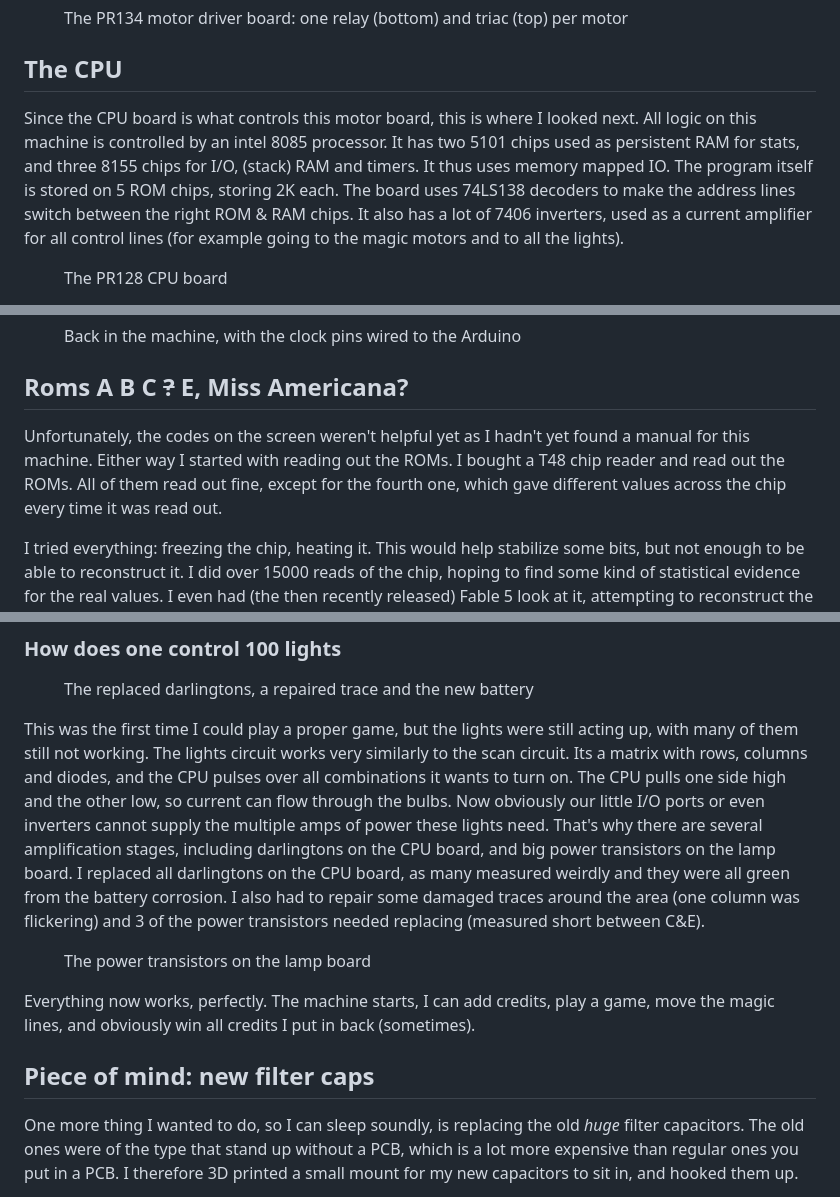
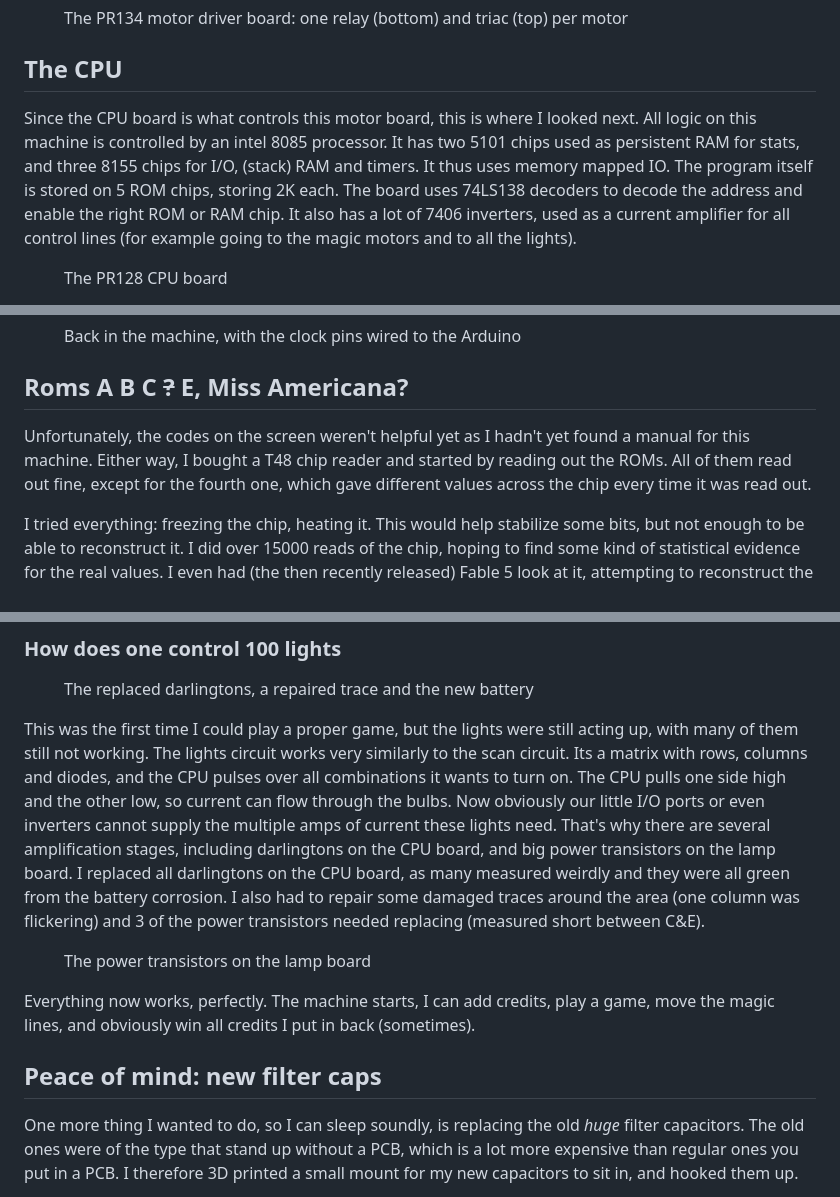
Before and after one commit to Yendric/blog, a Markdown page: content/_posts/repairing-1980s-bingo-pinball.md, 3 parts joined by grey strips. Rendered like a GitHub page.

Commit message:
fix: correct inaccuracies in bingo post

```diff
--- a/content/_posts/repairing-1980s-bingo-pinball.md
+++ b/content/_posts/repairing-1980s-bingo-pinball.md
@@ -37,7 +37,7 @@ The PR134 motor driver board: one relay (bottom) and triac (top) per motor
 <FileDownload src="/assets/img/pr134_schem.png" lang="png" />
 
 ## The CPU
-Since the CPU board is what controls this motor board, this is where I looked next. All logic on this machine is controlled by an intel 8085 processor. It has two 5101 chips used as persistent RAM for stats, and three 8155 chips for I/O, (stack) RAM and timers. It thus uses memory mapped IO. The program itself is stored on 5 ROM chips, storing 2K each. The board uses 74LS138 decoders to make the address lines switch between the right ROM & RAM chips. It also has a lot of 7406 inverters, used as a current amplifier for all control lines (for example going to the magic motors and to all the lights).
+Since the CPU board is what controls this motor board, this is where I looked next. All logic on this machine is controlled by an intel 8085 processor. It has two 5101 chips used as persistent RAM for stats, and three 8155 chips for I/O, (stack) RAM and timers. It thus uses memory mapped IO. The program itself is stored on 5 ROM chips, storing 2K each. The board uses 74LS138 decoders to decode the address and enable the right ROM or RAM chip. It also has a lot of 7406 inverters, used as a current amplifier for all control lines (for example going to the magic motors and to all the lights).
 
 <FileDownload src="/assets/files/cpu_schem.zip" lang="zip" />
 
@@ -77,7 +77,7 @@ Back in the machine, with the clock pins wired to the Arduino
 </Figure>
 
 ## Roms A B C ~~?~~ E, Miss Americana?
-Unfortunately, the codes on the screen weren't helpful yet as I hadn't yet found a manual for this machine. Either way I started with reading out the ROMs. I bought a T48 chip reader and read out the ROMs. All of them read out fine, except for the fourth one, which gave different values across the chip every time it was read out.
+Unfortunately, the codes on the screen weren't helpful yet as I hadn't yet found a manual for this machine. Either way, I bought a T48 chip reader and started by reading out the ROMs. All of them read out fine, except for the fourth one, which gave different values across the chip every time it was read out.
 
 I tried everything: freezing the chip, heating it. This would help stabilize some bits, but not enough to be able to reconstruct it. I did over 15000 reads of the chip, hoping to find some kind of statistical evidence for the real values. I even had (the then recently released) Fable 5 look at it, attempting to reconstruct the binary from the statistics and possible legal assembly instructions. It came up with something it was 90% confident in, but ended up being completely wrong.
 
@@ -137,7 +137,7 @@ Turning on the machine also showed some lights, but then I suddenly heard a loud
 The replaced darlingtons, a repaired trace and the new battery
 </Figure>
 
-This was the first time I could play a proper game, but the lights were still acting up, with many of them still not working. The lights circuit works very similarly to the scan circuit. Its a matrix with rows, columns and diodes, and the CPU pulses over all combinations it wants to turn on. The CPU pulls one side high and the other low, so current can flow through the bulbs. Now obviously our little I/O ports or even inverters cannot supply the multiple amps of power these lights need. That's why there are several amplification stages, including darlingtons on the CPU board, and big power transistors on the lamp board. I replaced all darlingtons on the CPU board, as many measured weirdly and they were all green from the battery corrosion. I also had to repair some damaged traces around the area (one column was flickering) and 3 of the power transistors needed replacing (measured short between C&E).
+This was the first time I could play a proper game, but the lights were still acting up, with many of them still not working. The lights circuit works very similarly to the scan circuit. Its a matrix with rows, columns and diodes, and the CPU pulses over all combinations it wants to turn on. The CPU pulls one side high and the other low, so current can flow through the bulbs. Now obviously our little I/O ports or even inverters cannot supply the multiple amps of current these lights need. That's why there are several amplification stages, including darlingtons on the CPU board, and big power transistors on the lamp board. I replaced all darlingtons on the CPU board, as many measured weirdly and they were all green from the battery corrosion. I also had to repair some damaged traces around the area (one column was flickering) and 3 of the power transistors needed replacing (measured short between C&E).
 
 <Figure src="/assets/img/lamp-power-transistors.webp" width="1400" height="942" class="clear-both mx-auto max-w-md" alt="The lamp board with a long black heatsink holding a row of eight metal-can power transistors">
 The power transistors on the lamp board
@@ -145,7 +145,7 @@ The power transistors on the lamp board
 
 Everything now works, perfectly. The machine starts, I can add credits, play a game, move the magic lines, and obviously win all credits I put in back (sometimes).
 
-## Piece of mind: new filter caps
+## Peace of mind: new filter caps
 
 One more thing I wanted to do, so I can sleep soundly, is replacing the old *huge* filter capacitors. The old ones were of the type that stand up without a PCB, which is a lot more expensive than regular ones you put in a PCB. I therefore 3D printed a small mount for my new capacitors to sit in, and hooked them up.
 
```
Also changed, not shown: other parts of content/_posts/repairing-1980s-bingo-pinball.md (+2 -2 lines).
